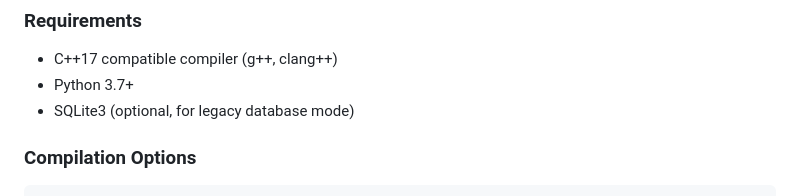
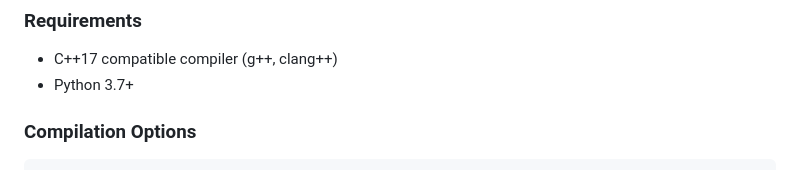
Before and after one commit to huynd2210/Hippodrome, a Markdown page: README.md, the part around the change. GitHub-like rendering.

````diff
--- a/README.md
+++ b/README.md
@@ -89,7 +89,6 @@ Each puzzle configuration is encoded as follow to minimize space:
 ### Requirements
 - C++17 compatible compiler (g++, clang++)
 - Python 3.7+
-- SQLite3 (optional, for legacy database mode)
 
 ### Compilation Options
 ```bash
````
